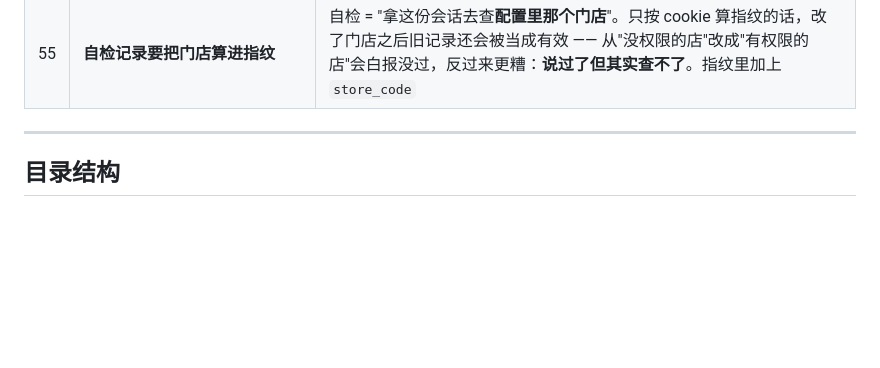
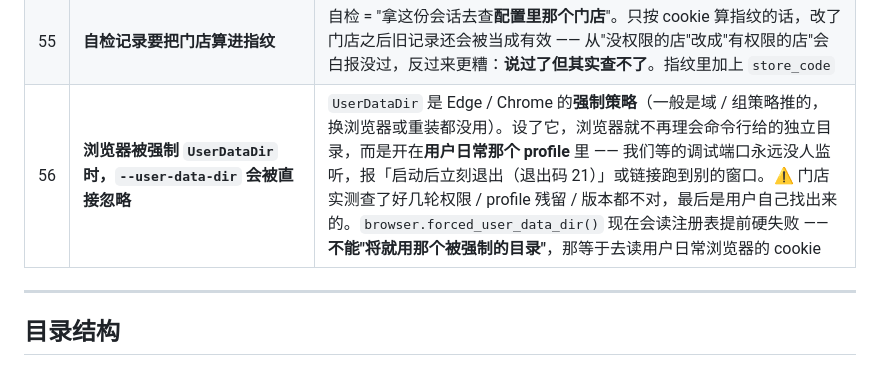
Before and after one commit to HappyJoy95/cbg-reconcile, a Markdown page: README.md, the part around the change. Drawn GitHub-style; blank space fills up the shorter version.

```diff
--- a/README.md
+++ b/README.md
@@ -504,6 +504,7 @@ schtasks /create /tn "CBG报量对账" /sc daily /st 21:00 /tr "D:\cbg-reconcile
 | 53 | **只认 `python` 会误判"没装 Python"** | 装了 Python 但没勾 `Add python.exe to PATH` 时，`python` 用不了、**`py` 启动器还在**。只探 `python` 会拦住明明装好了的用户，还叫他去重装。所以每个 bat 都是 `python` → `py -3` 两级探测，并且用探到的那个跑（`%PYBIN%`）。⚠ 探测块后面**必须**有 `exit /b`，否则正常跑完会**穿透**进 `:nopython` —— 装成功了还打一遍"找不到 Python"，用户看到的就是"成了怎么还让我按回车" |
 | 54 | **门店配置可以启动后再改，而且必须立刻生效** | 改 `store_code` 只换 `config/` 里三行，界面「设置 → 门店」就能改，读配置是**每次请求现读**的，所以不用重启。⚠ 但**会话文件是按店存的**（`.secrets/cbg-<门店码>.json`）—— 换店等于换了一份会话，得用那个店的账号重新登录 |
 | 55 | **自检记录要把门店算进指纹** | 自检 = "拿这份会话去查**配置里那个门店**"。只按 cookie 算指纹的话，改了门店之后旧记录还会被当成有效 —— 从"没权限的店"改成"有权限的店"会白报没过，反过来更糟：**说过了但其实查不了**。指纹里加上 `store_code` |
+| 56 | **浏览器被强制 `UserDataDir` 时，`--user-data-dir` 会被直接忽略** | `UserDataDir` 是 Edge / Chrome 的**强制策略**（一般是域 / 组策略推的，换浏览器或重装都没用）。设了它，浏览器就不再理会命令行给的独立目录，而是开在**用户日常那个 profile** 里 —— 我们等的调试端口永远没人监听，报「启动后立刻退出（退出码 21）」或链接跑到别的窗口。⚠ 门店实测查了好几轮权限 / profile 残留 / 版本都不对，最后是用户自己找出来的。`browser.forced_user_data_dir()` 现在会读注册表提前硬失败 —— **不能"将就用那个被强制的目录"**，那等于去读用户日常浏览器的 cookie |
 
 
 ---
```
Also changed, not shown: AGENTS.md (+42 -4 lines), 运维手册.md (+34 -0 lines).
